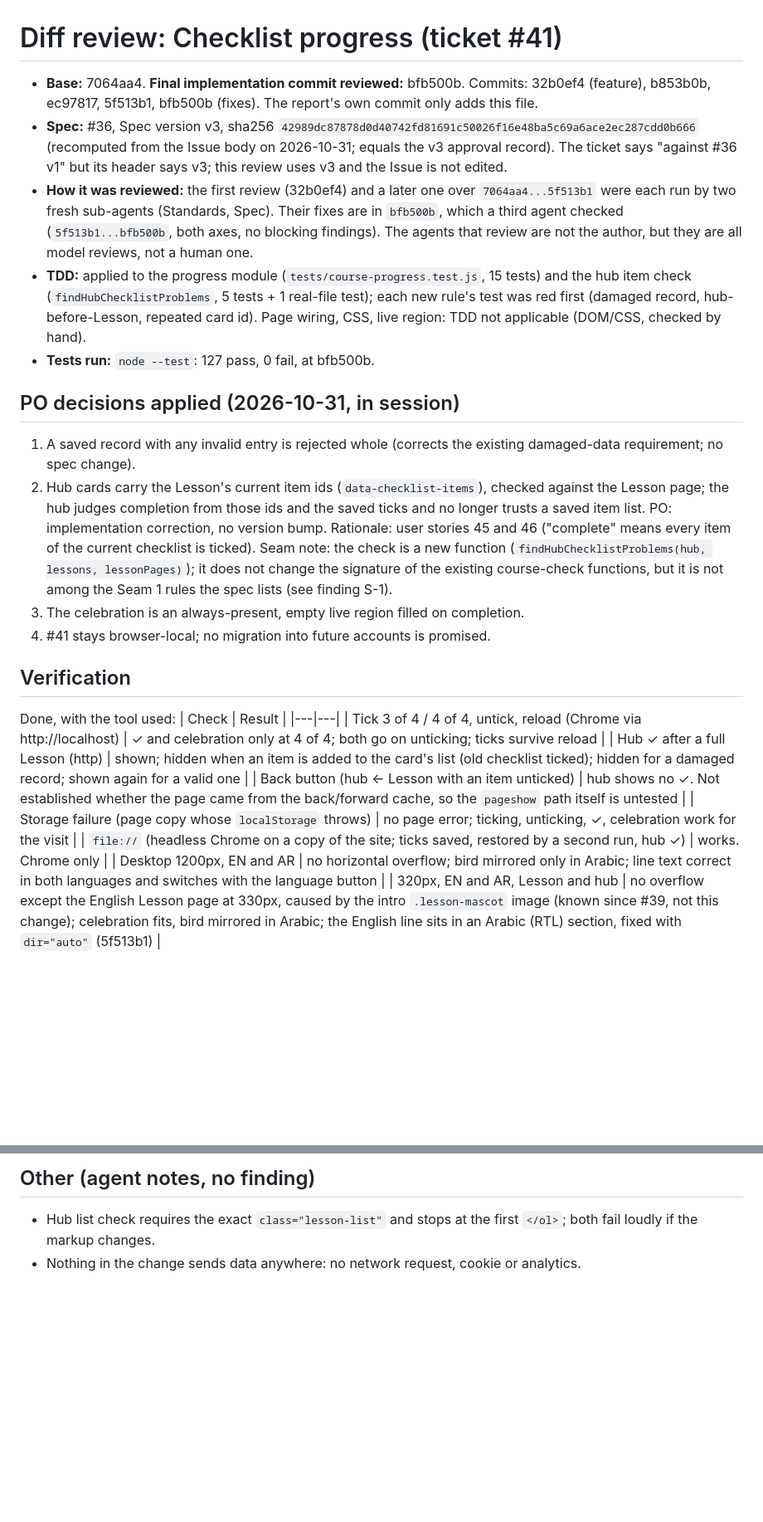
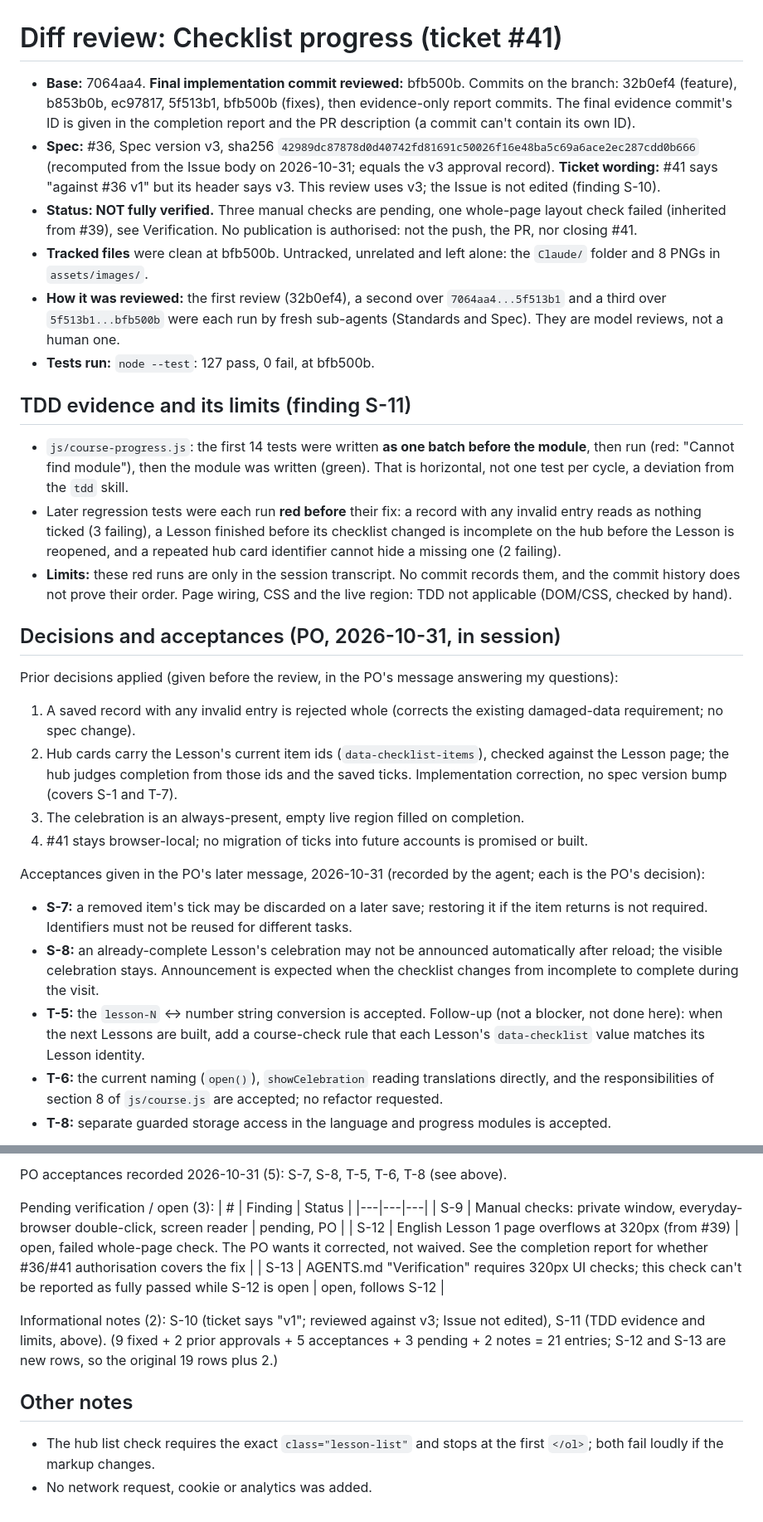
Before and after one commit to sherifabdelrahiem/Godwitly, a Markdown page: docs/reviews/2026-10-31-checklist-progress-diff-review.md, 2 parts joined by grey strips. Shown at 83% size. Rendered like a GitHub page; blank space fills up the shorter version.

```diff
--- a/docs/reviews/2026-10-31-checklist-progress-diff-review.md
+++ b/docs/reviews/2026-10-31-checklist-progress-diff-review.md
@@ -1,37 +1,43 @@
 # Diff review: Checklist progress (ticket #41)
 
 - **Base:** 7064aa4. **Final implementation commit reviewed:** bfb500b.
-  Commits: 32b0ef4 (feature), b853b0b, ec97817, 5f513b1, bfb500b (fixes). The report's own commit only adds this file.
+  Commits on the branch: 32b0ef4 (feature), b853b0b, ec97817, 5f513b1, bfb500b (fixes), then evidence-only report commits.
+  The final evidence commit's ID is given in the completion report and the PR description (a commit can't contain its own ID).
 - **Spec:** #36, Spec version v3, sha256 `42989dc87878d0d40742fd81691c50026f16e48ba5c69a6ace2ec287cdd0b666`
-  (recomputed from the Issue body on 2026-10-31; equals the v3 approval record). The ticket says "against #36 v1" but its header
-  says v3; this review uses v3 and the Issue is not edited.
-- **How it was reviewed:** the first review (32b0ef4) and a later one over `7064aa4...5f513b1` were each run by two fresh
-  sub-agents (Standards, Spec). Their fixes are in `bfb500b`, which a third agent checked (`5f513b1...bfb500b`, both axes, no
-  blocking findings). The agents that review are not the author, but they are all model reviews, not a human one.
-- **TDD:** applied to the progress module (`tests/course-progress.test.js`, 15 tests) and the hub item check
-  (`findHubChecklistProblems`, 5 tests + 1 real-file test); each new rule's test was red first (damaged record,
-  hub-before-Lesson, repeated card id). Page wiring, CSS, live region: TDD not applicable (DOM/CSS, checked by hand).
+  (recomputed from the Issue body on 2026-10-31; equals the v3 approval record).
+  **Ticket wording:** #41 says "against #36 v1" but its header says v3. This review uses v3; the Issue is not edited (finding S-10).
+- **Status: NOT fully verified.** Three manual checks are pending, one whole-page layout check failed (inherited from #39), see Verification.
+  No publication is authorised: not the push, the PR, nor closing #41.
+- **Tracked files** were clean at bfb500b. Untracked, unrelated and left alone: the `Claude/` folder and 8 PNGs in `assets/images/`.
+- **How it was reviewed:** the first review (32b0ef4), a second over `7064aa4...5f513b1` and a third over `5f513b1...bfb500b`
+  were each run by fresh sub-agents (Standards and Spec). They are model reviews, not a human one.
 - **Tests run:** `node --test`: 127 pass, 0 fail, at bfb500b.
 
-## PO decisions applied (2026-10-31, in session)
+## TDD evidence and its limits (finding S-11)
+- `js/course-progress.js`: the first 14 tests were written **as one batch before the module**, then run (red: "Cannot find module"),
+  then the module was written (green). That is horizontal, not one test per cycle, a deviation from the `tdd` skill.
+- Later regression tests were each run **red before** their fix: a record with any invalid entry reads as nothing ticked (3 failing),
+  a Lesson finished before its checklist changed is incomplete on the hub before the Lesson is reopened, and a repeated hub card
+  identifier cannot hide a missing one (2 failing).
+- **Limits:** these red runs are only in the session transcript. No commit records them, and the commit history does not prove their
+  order. Page wiring, CSS and the live region: TDD not applicable (DOM/CSS, checked by hand).
+
+## Decisions and acceptances (PO, 2026-10-31, in session)
+Prior decisions applied (given before the review, in the PO's message answering my questions):
 1. A saved record with any invalid entry is rejected whole (corrects the existing damaged-data requirement; no spec change).
 2. Hub cards carry the Lesson's current item ids (`data-checklist-items`), checked against the Lesson page; the hub judges completion
-   from those ids and the saved ticks and no longer trusts a saved item list. PO: implementation correction, no version bump.
-   Rationale: user stories 45 and 46 ("complete" means every item of the current checklist is ticked).
-   Seam note: the check is a new function (`findHubChecklistProblems(hub, lessons, lessonPages)`); it does not change the signature
-   of the existing course-check functions, but it is not among the Seam 1 rules the spec lists (see finding S-1).
+   from those ids and the saved ticks. Implementation correction, no spec version bump (covers S-1 and T-7).
 3. The celebration is an always-present, empty live region filled on completion.
-4. #41 stays browser-local; no migration into future accounts is promised.
+4. #41 stays browser-local; no migration of ticks into future accounts is promised or built.
 
-## Verification
-Done, with the tool used:
-| Check | Result |
-|---|---|
-| Tick 3 of 4 / 4 of 4, untick, reload (Chrome via http://localhost) | ✓ and celebration only at 4 of 4; both go on unticking; ticks survive reload |
-| Hub ✓ after a full Lesson (http) | shown; hidden when an item is added to the card's list (old checklist ticked); hidden for a damaged record; shown again for a valid one |
-| Back button (hub ← Lesson with an item unticked) | hub shows no ✓. Not established whether the page came from the back/forward cache, so the `pageshow` path itself is untested |
-| Storage failure (page copy whose `localStorage` throws) | no page error; ticking, unticking, ✓, celebration work for the visit |
-| `file://` (headless Chrome on a copy of the site; ticks saved, restored by a second run, hub ✓) | works. Chrome only |
-| Desktop 1200px, EN and AR | no horizontal overflow; bird mirrored only in Arabic; line text correct in both languages and switches with the language button |
-| 320px, EN and AR, Lesson and hub | no overflow except the English Lesson page at 330px, caused by the intro `.lesson-mascot` image (known since #39, not this change); celebration fits, bird mirrored in Arabic; the English line sits in an Arabic (RTL) section, fixed with `dir="auto"` (5f513b1) |
+Acceptances given in the PO's later message, 2026-10-31 (recorded by the agent; each is the PO's decision):
+- **S-7:** a removed item's tick may be discarded on a later save; restoring it if the item returns is not required.
+  Identifiers must not be reused for different tasks.
+- **S-8:** an already-complete Lesson's celebration may not be announced automatically after reload; the visible celebration stays.
+  Announcement is expected when the checklist changes from incomplete to complete during the visit.
+- **T-5:** the `lesson-N` ↔ number string conversion is accepted. Follow-up (not a blocker, not done here): when the next Lessons
+  are built, add a course-check rule that each Lesson's `data-checklist` value matches its Lesson identity.
+- **T-6:** the current naming (`open()`), `showCelebration` reading translations directly, and the responsibilities of
+  section 8 of `js/course.js` are accepted; no refactor requested.
+- **T-8:** separate guarded storage access in the language and progress modules is accepted.
 
@@ -74,4 +79,16 @@ I'll mark these pending until you report.
 
-## Other (agent notes, no finding)
-- Hub list check requires the exact `class="lesson-list"` and stops at the first `</ol>`; both fail loudly if the markup changes.
-- Nothing in the change sends data anywhere: no network request, cookie or analytics.
+PO acceptances recorded 2026-10-31 (5): S-7, S-8, T-5, T-6, T-8 (see above).
+
+Pending verification / open (3):
+| # | Finding | Status |
+|---|---|---|
+| S-9 | Manual checks: private window, everyday-browser double-click, screen reader | pending, PO |
+| S-12 | English Lesson 1 page overflows at 320px (from #39) | open, failed whole-page check. The PO wants it corrected, not waived. See the completion report for whether #36/#41 authorisation covers the fix |
+| S-13 | AGENTS.md "Verification" requires 320px UI checks; this check can't be reported as fully passed while S-12 is open | open, follows S-12 |
+
+Informational notes (2): S-10 (ticket says "v1"; reviewed against v3; Issue not edited), S-11 (TDD evidence and limits, above).
+(9 fixed + 2 prior approvals + 5 acceptances + 3 pending + 2 notes = 21 entries; S-12 and S-13 are new rows, so the original 19 rows plus 2.)
+
+## Other notes
+- The hub list check requires the exact `class="lesson-list"` and stops at the first `</ol>`; both fail loudly if the markup changes.
+- No network request, cookie or analytics was added.
```
Also changed, not shown: other parts of docs/reviews/2026-10-31-checklist-progress-diff-review.md (+31 -32 lines).
